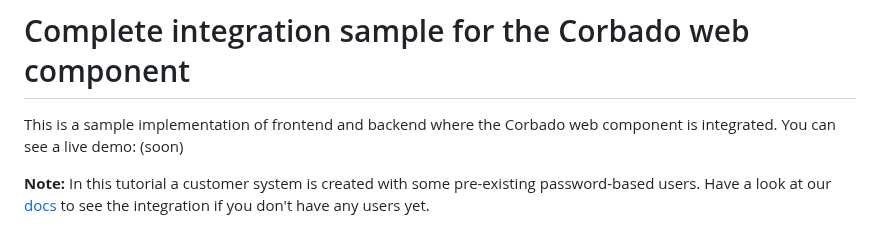
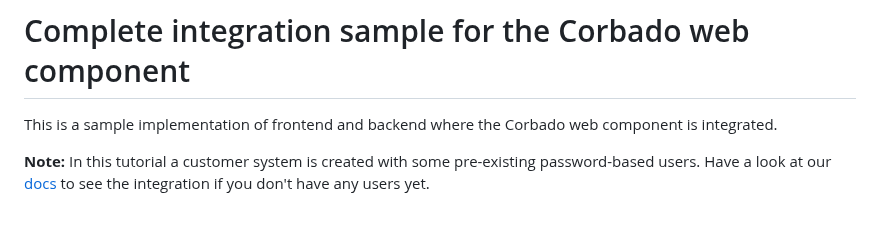
Before and after one commit to corbado/example-passkeys-php-symfony, a Markdown page: README.md, the part around the change. GitHub-like rendering.

Commit message:
smaller fixes for corbado session management

```diff
--- a/README.md
+++ b/README.md
@@ -1,5 +1,5 @@
 # Complete integration sample for the Corbado web component
-This is a sample implementation of frontend and backend where the Corbado web component is integrated. You can see a live demo: (soon)
+This is a sample implementation of frontend and backend where the Corbado web component is integrated.
 
 **Note:** In this tutorial a customer system is created with some pre-existing password-based users. Have a look at our [docs](https://docs.corbado.com/integrations/web-component/no-existing-user-base) to see the integration if you don't have any users yet.
 
```
